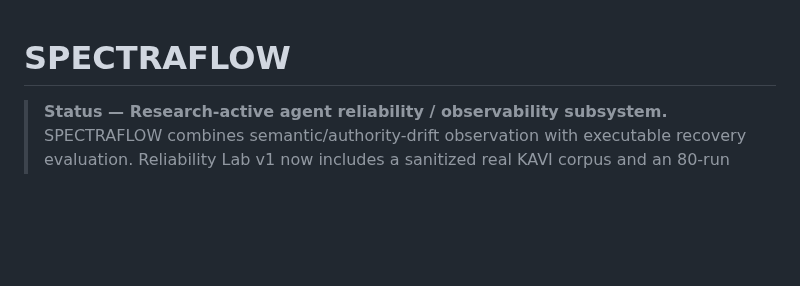
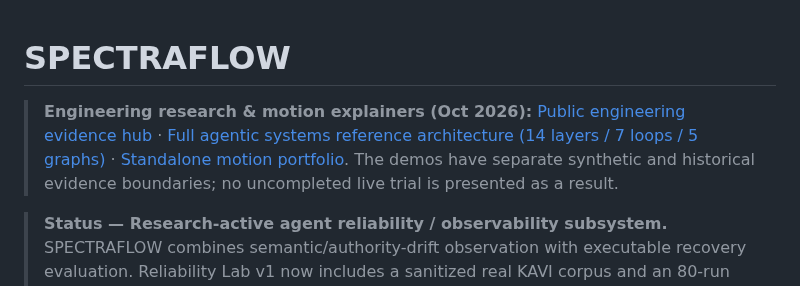
Before and after one commit to kOs-tile/spectraflow, a Markdown page: README.md, the part around the change. GitHub-like rendering; blank space fills up the shorter version.

Commit message:
docs: surface research and animated engineering proofs in repository README

```diff
--- a/README.md
+++ b/README.md
@@ -1,4 +1,7 @@
 # SPECTRAFLOW
+
+> **Engineering research & motion explainers (Oct 2026):** [Public engineering evidence hub](docs/ENGINEERING_PORTFOLIO.md) · [Full agentic systems reference architecture (14 layers / 7 loops / 5 graphs)](research/ANATOMY_OF_PRODUCTION_AGENTIC_SYSTEMS_2026.md) · [Standalone motion portfolio](portfolio/index.html). The demos have separate synthetic and historical evidence boundaries; no uncompleted live trial is presented as a result.
+
 
 > **Status — Research-active agent reliability / observability subsystem.** SPECTRAFLOW combines semantic/authority-drift observation with executable recovery evaluation. Reliability Lab v1 now includes a sanitized real KAVI corpus and an 80-run controlled live experiment plan. SPECTRAFLOW observes and evaluates; KCC remains the authority/enforcement plane.
 
```
